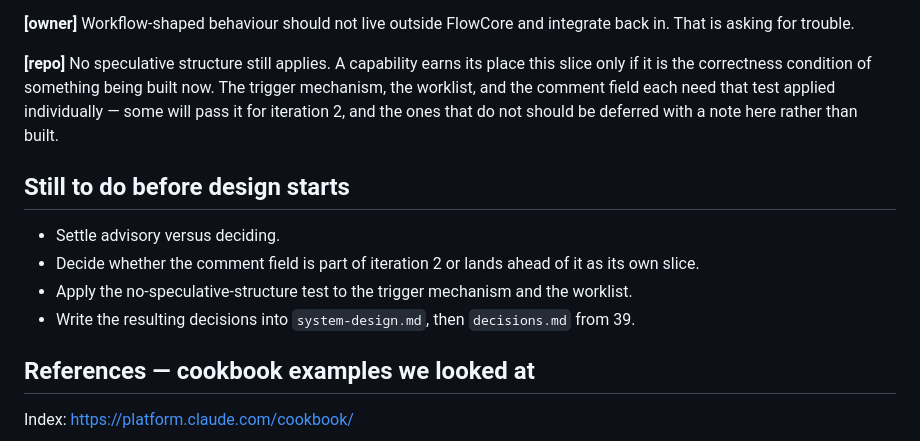
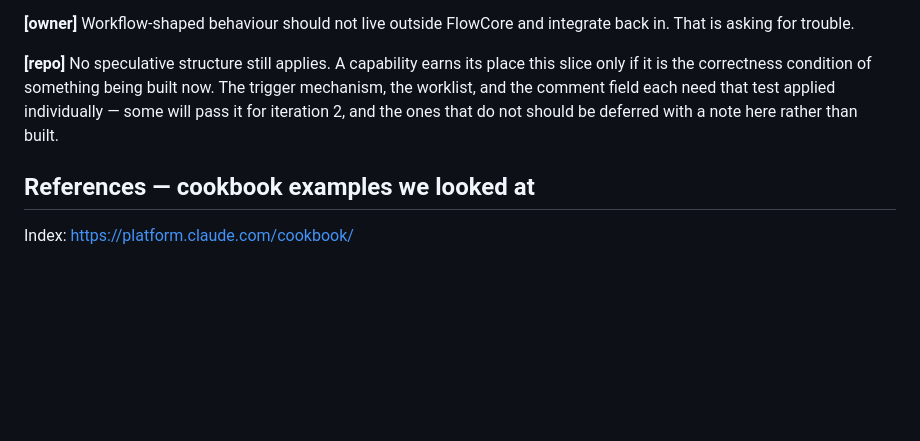
Before and after one commit to ilke-akdeniz/flowcore, a Markdown page: docs/pending-tasks/iteration-2-ai-review-steps.md, the part around one of its changes. GitHub-like rendering; blank space fills up the shorter version.

```diff
--- a/docs/pending-tasks/iteration-2-ai-review-steps.md
+++ b/docs/pending-tasks/iteration-2-ai-review-steps.md
@@ -216,13 +273,6 @@ That is asking for trouble.
 A capability earns its place this slice only if it is the correctness condition of something being built now.
 The trigger mechanism, the worklist, and the comment field each need that test applied individually — some will pass it for iteration 2, and the ones that do not should be deferred with a note here rather than built.
 
-## Still to do before design starts
-
-- Settle advisory versus deciding.
-- Decide whether the comment field is part of iteration 2 or lands ahead of it as its own slice.
-- Apply the no-speculative-structure test to the trigger mechanism and the worklist.
-- Write the resulting decisions into `system-design.md`, then `decisions.md` from 39.
-
 ## References — cookbook examples we looked at
 
 Index: <https://platform.claude.com/cookbook/>
```
Also changed, not shown: other parts of docs/pending-tasks/iteration-2-ai-review-steps.md (+57 -0 lines), CLAUDE.md (+4 -0 lines).
